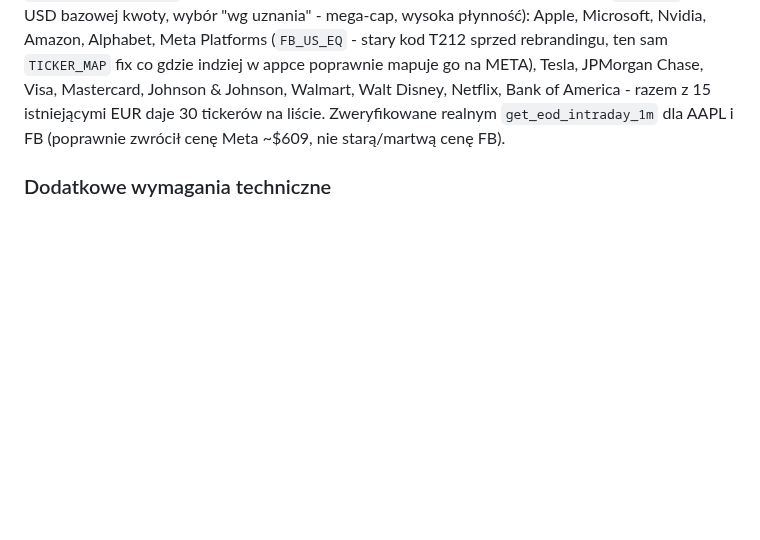
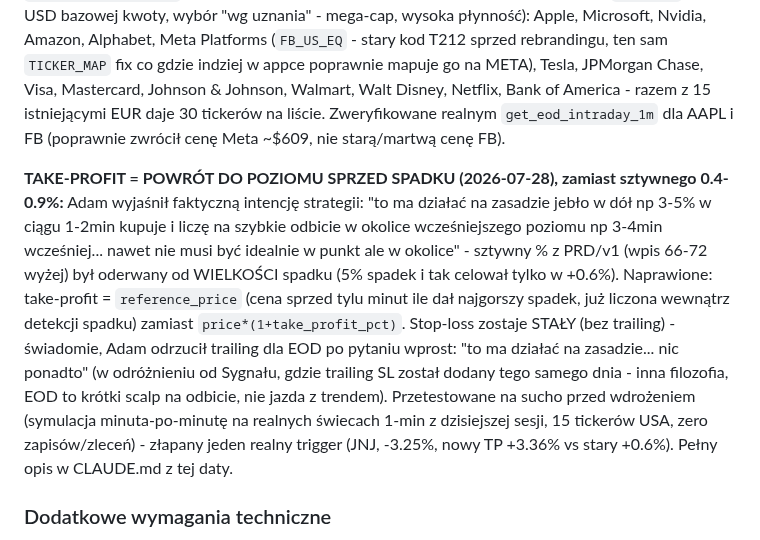
Before and after one commit to adamkrylowicz-alt/sniper, a Markdown page: t212-panel/docs/IDEAS_v2.md, the part around the change. GitHub-like rendering; blank space fills up the shorter version.

Commit message:
Dopisz do IDEAS_v2.md: EOD take-profit wg poziomu sprzed spadku

```diff
--- a/t212-panel/docs/IDEAS_v2.md
+++ b/t212-panel/docs/IDEAS_v2.md
@@ -104,6 +104,23 @@ Johnson & Johnson, Walmart, Walt Disney, Netflix, Bank of America - razem z
 15 istniejącymi EUR daje 30 tickerów na liście. Zweryfikowane realnym
 `get_eod_intraday_1m` dla AAPL i FB (poprawnie zwrócił cenę Meta ~$609, nie
 starą/martwą cenę FB).
+
+**TAKE-PROFIT = POWRÓT DO POZIOMU SPRZED SPADKU (2026-07-28), zamiast sztywnego
+0.4-0.9%:** Adam wyjaśnił faktyczną intencję strategii: "to ma działać na
+zasadzie jebło w dół np 3-5% w ciągu 1-2min kupuje i liczę na szybkie odbicie
+w okolice wcześniejszego poziomu np 3-4min wcześniej... nawet nie musi być
+idealnie w punkt ale w okolice" - sztywny % z PRD/v1 (wpis 66-72 wyżej) był
+oderwany od WIELKOŚCI spadku (5% spadek i tak celował tylko w +0.6%).
+Naprawione: take-profit = `reference_price` (cena sprzed tylu minut ile dał
+najgorszy spadek, już liczona wewnątrz detekcji spadku) zamiast
+`price*(1+take_profit_pct)`. Stop-loss zostaje STAŁY (bez trailing) -
+świadomie, Adam odrzucił trailing dla EOD po pytaniu wprost: "to ma działać
+na zasadzie... nic ponadto" (w odróżnieniu od Sygnału, gdzie trailing SL
+został dodany tego samego dnia - inna filozofia, EOD to krótki scalp na
+odbicie, nie jazda z trendem). Przetestowane na sucho przed wdrożeniem
+(symulacja minuta-po-minutę na realnych świecach 1-min z dzisiejszej sesji,
+15 tickerów USA, zero zapisów/zleceń) - złapany jeden realny trigger (JNJ,
+-3.25%, nowy TP +3.36% vs stary +0.6%). Pełny opis w CLAUDE.md z tej daty.
 
 ### Dodatkowe wymagania techniczne
 - Rate limiting i cache dla API Trading212 i Finnhub.
```
